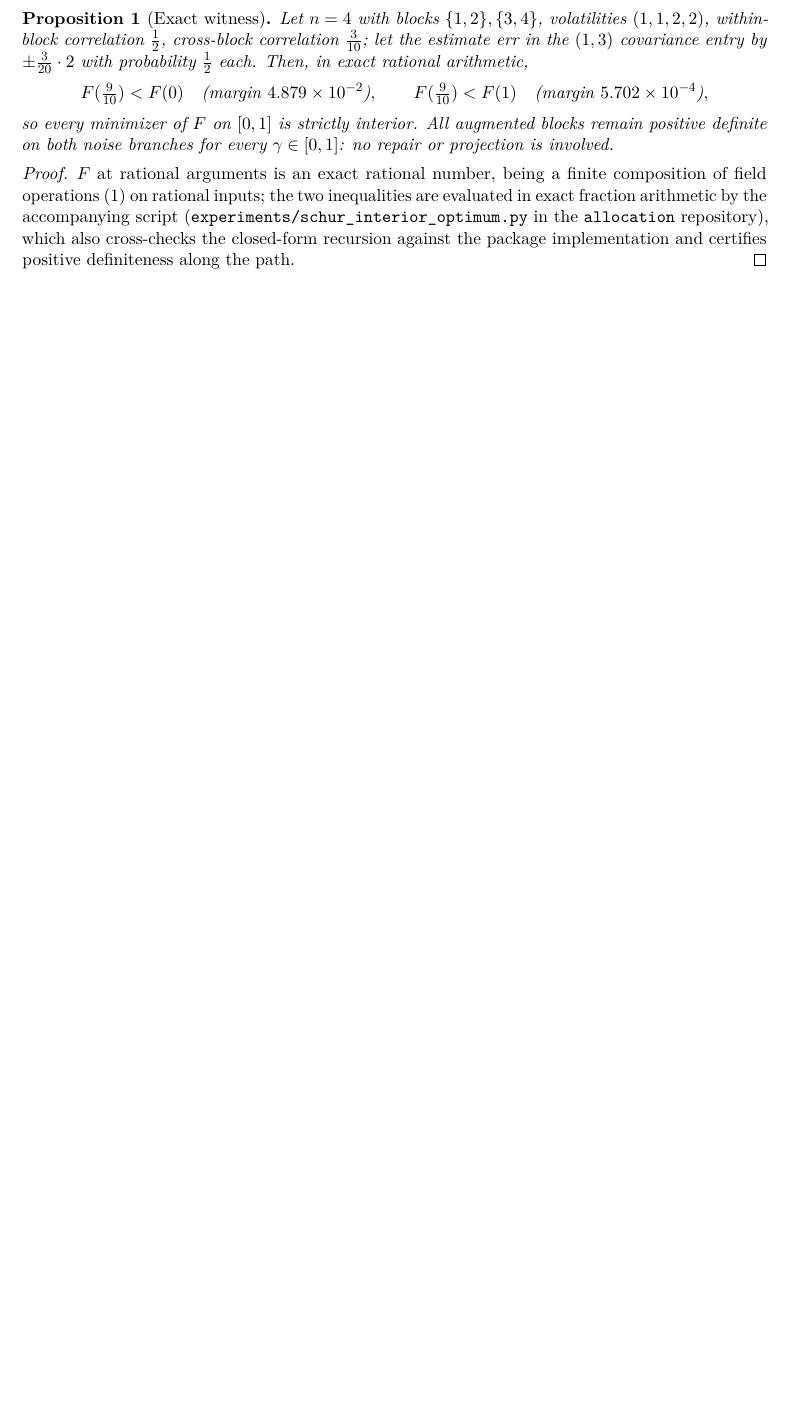
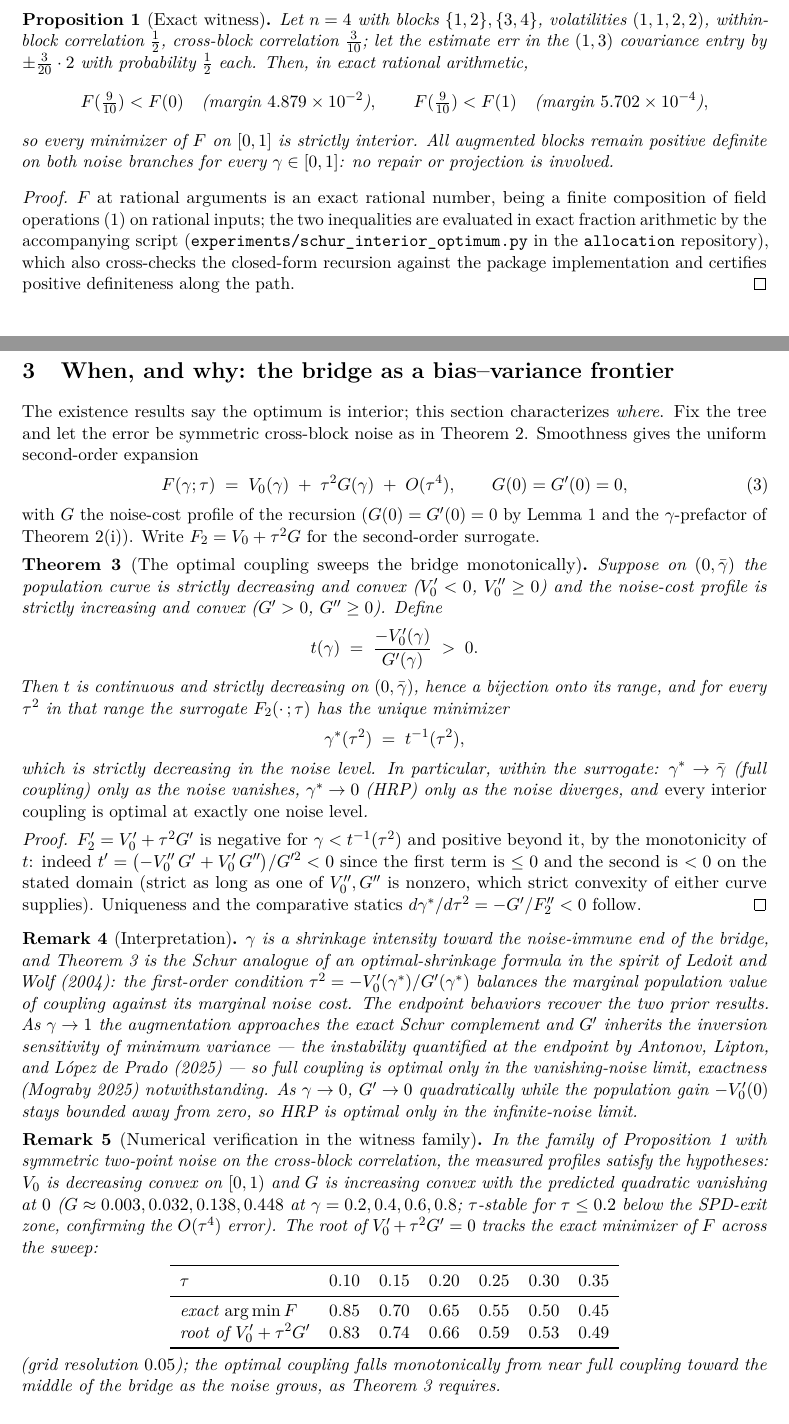
Before and after one commit to microprediction/allocation, a LaTeX paper (papers/schur-bridge-note/note.tex): part of page 3 of 4 before the commit and two parts of pages 3 and 4 of 5 after it, the two joined at a grey line, cut so that both start at the same text, the shorter picture padded with empty space. Compiled offline with pdfLaTeX.

Commit message:
Note: Theorem 3 - the bridge as a bias-variance frontier
Characterizes where the optimum sits, with seriation set aside (fixed
tree). Under a decreasing-convex population curve and an
increasing-convex noise-cost profile G (with G(0)=G'(0)=0 from the
blindness lemma and gamma-prefactor), t(gamma) = -V0'/G' is a strictly
decreasing bijection, so the second-order surrogate's minimizer
gamma*(tau^2) = t^{-1}(tau^2) sweeps the bridge monotonically: every
interior coupling is optimal at exactly one noise level; full coupling
only as noise vanishes; HRP only as it diverges. Interpretation remark:
gamma is a shrinkage intensity with a Ledoit-Wolf-style first-order
condition; the endpoint behaviors recover Antonov-Lipton-Lopez de Prado
(G' inherits Markowitz instability at gamma=1) and Mograby (exactness
does not confer robustness). Verified in the witness family: hypotheses
hold (V0 decreasing convex, G increasing convex, tau-stable to 0.2),
and the root of V0' + tau^2 G' tracks the exact argmin across
tau = 0.10-0.35 (table included).

Co-Authored-By: Claude Fable 5 <noreply@anthropic.com>

```diff
--- a/papers/schur-bridge-note/note.tex
+++ b/papers/schur-bridge-note/note.tex
@@ -238,6 +242,90 @@ recursion against the package implementation and certifies positive
 definiteness along the path.
 \end{proof}
 
+\section{When, and why: the bridge as a bias--variance frontier}
+\label{sec:frontier}
+
+The existence results say the optimum is interior; this section characterizes
+\emph{where}. Fix the tree and let the error be symmetric cross-block noise as
+in \Cref{thm:nofull}. Smoothness gives the uniform second-order expansion
+\begin{equation}
+  F(\gamma; \tau) \;=\; V_0(\gamma) \;+\; \tau^2 G(\gamma) \;+\; O(\tau^4),
+  \qquad G(0) = G'(0) = 0,
+  \label{eq:expansion}
+\end{equation}
+with $G$ the noise-cost profile of the recursion ($G(0) = G'(0) = 0$ by
+\Cref{lem:blind} and the $\gamma$-prefactor of \Cref{thm:nofull}(i)). Write
+$F_2 = V_0 + \tau^2 G$ for the second-order surrogate.
+
+\begin{theorem}[The optimal coupling sweeps the bridge monotonically]
+\label{thm:frontier}
+Suppose on $(0, \bar\gamma)$ the population curve is strictly decreasing and
+convex ($V_0' < 0$, $V_0'' \ge 0$) and the noise-cost profile is strictly
+increasing and convex ($G' > 0$, $G'' \ge 0$). Define
+\[
+  t(\gamma) \;=\; \frac{-V_0'(\gamma)}{G'(\gamma)} \;>\; 0 .
+\]
+Then $t$ is continuous and strictly decreasing on $(0,\bar\gamma)$, hence a
+bijection onto its range, and for every $\tau^2$ in that range the surrogate
+$F_2(\cdot\,; \tau)$ has the unique minimizer
+\[
+  \gamma^*(\tau^2) \;=\; t^{-1}(\tau^2),
+\]
+which is strictly decreasing in the noise level. In particular, within the
+surrogate: $\gamma^* \to \bar\gamma$ (full coupling) only as the noise
+vanishes, $\gamma^* \to 0$ (HRP) only as the noise diverges, and \emph{every
+interior coupling is optimal at exactly one noise level}.
+\end{theorem}
+\begin{proof}
+$F_2' = V_0' + \tau^2 G'$ is negative for $\gamma < t^{-1}(\tau^2)$ and
+positive beyond it, by the monotonicity of $t$: indeed
+$t' = \big({-V_0''\, G'} + V_0'\, G''\big)/G'^2 < 0$ since the first term is
+$\le 0$ and the second is $< 0$ on the stated domain (strict as long as one of
+$V_0'', G''$ is nonzero, which strict convexity of either curve supplies).
+Uniqueness and the comparative statics
+$d\gamma^*/d\tau^2 = -G'/F_2'' < 0$ follow.
+\end{proof}
+
+\begin{remark}[Interpretation]
+$\gamma$ is a shrinkage intensity toward the noise-immune end of the bridge,
+and \Cref{thm:frontier} is the Schur analogue of an optimal-shrinkage formula
+in the spirit of \textcite{ledoitwolf2004}: the first-order condition
+$\tau^2 = -V_0'(\gamma^*) / G'(\gamma^*)$ balances the marginal population
+value of coupling against its marginal noise cost. The endpoint behaviors
+recover the two prior results. As $\gamma \to 1$ the augmentation approaches
+the exact Schur complement and $G'$ inherits the inversion sensitivity of
+minimum variance --- the instability quantified at the endpoint by
+\textcite{antonov2025hrp} --- so full coupling is optimal only in the
+vanishing-noise limit, exactness \parencite{mograby2025} notwithstanding. As
+$\gamma \to 0$, $G' \to 0$ quadratically while the population gain
+$-V_0'(0)$ stays bounded away from zero, so HRP is optimal only in the
+infinite-noise limit.
+\end{remark}
+
+\begin{remark}[Numerical verification in the witness family]
+\label{rem:verify}
+In the family of \Cref{prop:witness} with symmetric two-point noise on the
+cross-block correlation, the measured profiles satisfy the hypotheses:
+$V_0$ is decreasing convex on $[0,1)$ and $G$ is increasing convex with the
+predicted quadratic vanishing at $0$ ($G \approx 0.003, 0.032, 0.138, 0.448$
+at $\gamma = 0.2, 0.4, 0.6, 0.8$; $\tau$-stable for $\tau \le 0.2$ below the
+SPD-exit zone, confirming the $O(\tau^4)$ error). The root of
+$V_0' + \tau^2 G' = 0$ tracks the exact minimizer of $F$ across the sweep:
+\begin{center}
+\begin{tabular}{lcccccc}
+\toprule
+$\tau$ & $0.10$ & $0.15$ & $0.20$ & $0.25$ & $0.30$ & $0.35$ \\
+\midrule
+exact $\argminop F$      & $0.85$ & $0.70$ & $0.65$ & $0.55$ & $0.50$ & $0.45$ \\
+root of $V_0' + \tau^2G'$ & $0.83$ & $0.74$ & $0.66$ & $0.59$ & $0.53$ & $0.49$ \\
+\bottomrule
+\end{tabular}
+\end{center}
+(grid resolution $0.05$); the optimal coupling falls monotonically from near
+full coupling toward the middle of the bridge as the noise grows, as
+\Cref{thm:frontier} requires.
+\end{remark}
+
 \section{Placement}
 
 \textcite{antonov2025hrp} compare the endpoints analytically and prove HRP is
```
Also changed, not shown: papers/schur-bridge-note/note.tex (6 more changed lines).
